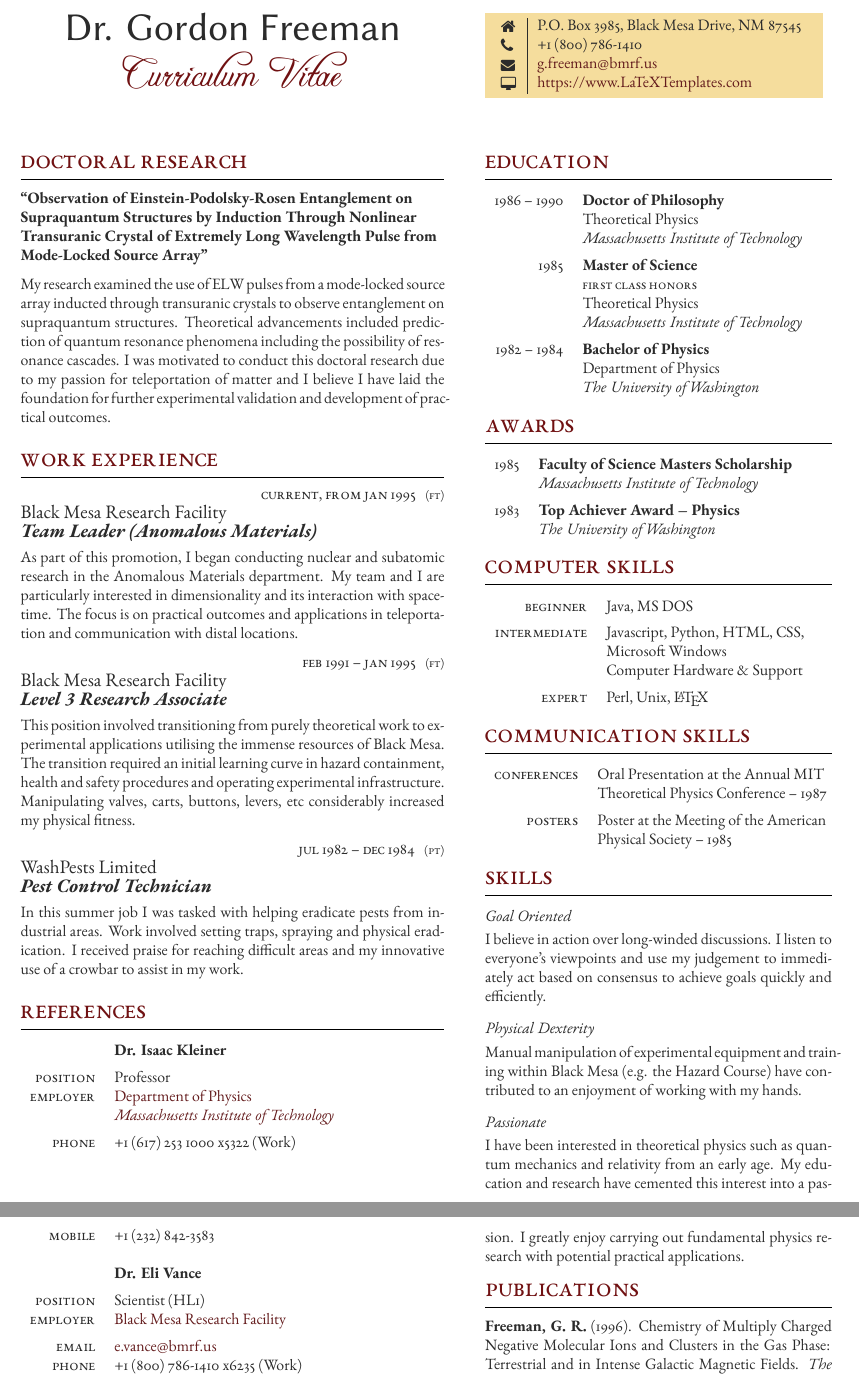
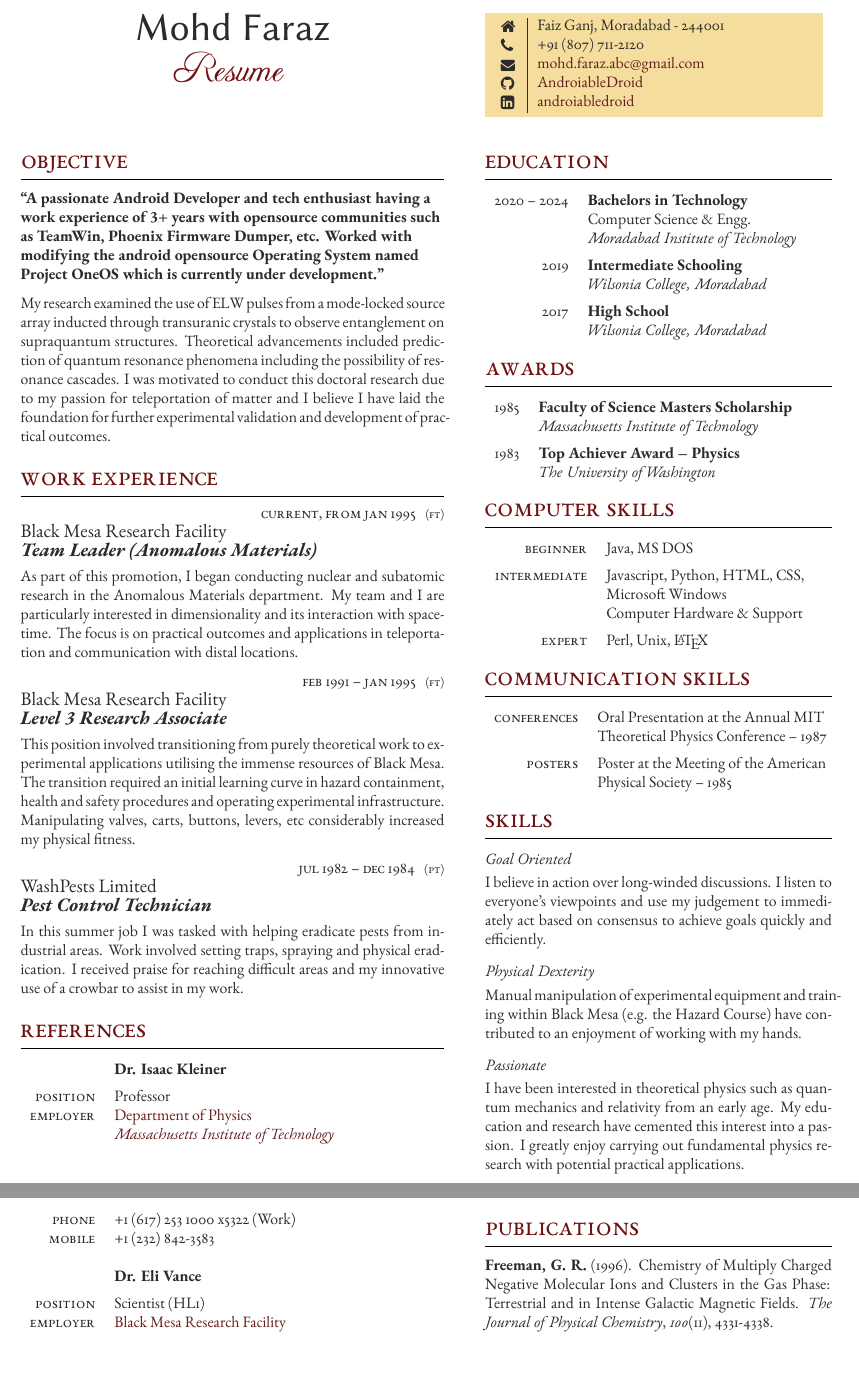
Before and after one commit to AndroiableDroid/resume, a LaTeX document (template.tex): two parts of pages 1 and 2 of 2, joined at a grey line, cut at the place of the change. Compiled offline with XeLaTeX.

Commit message:
WIP
Signed-off-by: Mohd Faraz <androiabledroid@gmail.com>

```diff
--- a/template.tex
+++ b/template.tex
@@ -48,11 +48,11 @@
 \parbox[][0.11\textheight][c]{\linewidth}{ % Box to hold your name and CV title; change the fixed height as needed to match the colored box to the right
 	\centering % Horizontally center text
 
-	{\sffamily\Huge Dr. Gordon Freeman} % Your name
+	{\sffamily\Huge Mohd Faraz} % Your name
 
 	\medskip % Vertical whitespace
 
-	{\cursivefont\Huge\textcolor{headings}{Curriculum Vitae}}
+	{\cursivefont\Huge\textcolor{headings}{Resume}}
 
 	\vfill % Push content to the top of the box
 }
@@ -61,9 +61,9 @@
 %	MAJOR RESEARCH PROJECT
 %----------------------------------------------------------------------------------------
 
-\section{Doctoral Research}
+\section{Objective}
 
-{\raggedright\textbf{``Observation of Einstein-Podolsky-Rosen Entanglement on Supraquantum Structures by Induction Through Nonlinear Transuranic Crystal of Extremely Long Wavelength Pulse from Mode-Locked Source Array"}\par}
+{\raggedright\textbf{``A passionate Android Developer and tech enthusiast having a work experience of 3+ years with opensource communities such as TeamWin, Phoenix Firmware Dumper, etc. Worked with modifying the android opensource Operating System named Project OneOS which is currently under development."}\par}
 
 \medskip % Vertical whitespace
 
@@ -174,12 +174,12 @@ My research examined the use of ELW pulses from a mode-locked source array induc
 \parbox[top][0.11\textheight][c]{\linewidth}{ % Box to hold the colored box; change the fixed height as needed to match the box to the left
 	\colorbox{shade}{ % Create colored box and specify background color
 		\begin{supertabular}{@{\hspace{3pt}} p{0.05\linewidth} | p{0.775\linewidth}} % Start a table with two columns, the table will ensure everything is aligned
-			\raisebox{-1pt}{\faHome} & P.O. Box 3985, Black Mesa Drive, NM 87545 \\ % Address
-			\raisebox{-1pt}{\faPhone} & +1 (800) 786-1410 \\ % Phone number
-			\raisebox{-1pt}{\small\faEnvelope} & \href{mailto:g.freeman@bmrf.us}{g.freeman@bmrf.us} \\ % Email address
-			\raisebox{-1pt}{\small\faDesktop} & \href{https://www.LaTeXTemplates.com}{https://www.LaTeXTemplates.com} \\ % Website
-			%\raisebox{-1pt}{\faGithub} & \href{https://github.com/username}{https://github.com/username} \\ % GitHub profile
-			%\raisebox{-1pt}{\faLinkedinSquare} & \href{https://www.linkedin.com/in/username}{https://www.linkedin.com/in/username} \\ % LinkedIn profile
+			\raisebox{-1pt}{\faHome} & Faiz Ganj, Moradabad - 244001 \\ % Address
+			\raisebox{-1pt}{\faPhone} & +91 (807) 711-2120 \\ % Phone number
+			\raisebox{-1pt}{\small\faEnvelope} & \href{mailto:mohd.faraz.abc@gmail.com}{mohd.faraz.abc@gmail.com} \\ % Email address
+			%\raisebox{-1pt}{\small\faDesktop} & \href{https://github.com/AndroiableDroid}{GitHub: AndroiableDroid} \\ % Website
+			\raisebox{-1pt}{\faGithub} & \href{https://github.com/AndroiableDroid}{AndroiableDroid} \\ % GitHub profile
+			\raisebox{-1pt}{\faLinkedinSquare} & \href{https://www.linkedin.com/in/androiabledroid}{androiabledroid} \\ % LinkedIn profile
 			% See fontawesome.pdf in the Fonts folder for all icons you can use
 		\end{supertabular}
 	}
@@ -210,29 +210,29 @@ My research examined the use of ELW pulses from a mode-locked source array induc
 	%------------------------------------------------
 
 	\qualificationentry
-		{1986 -- 1990} % Duration
-		{Doctor of Philosophy} % Degree
+		{2020 -- 2024} % Duration
+		{Bachelors in Technology} % Degree
 		{} % Honors, achievements or distinctions (e.g. first class honors)
-		{Theoretical Physics} % Department
-		{Massachusetts Institute of Technology} % Institution
+		{Computer Science \& Engg.} % Department
+		{Moradabad Institute of Technology} % Institution
 
 	%------------------------------------------------
 
 	\qualificationentry
-		{1985} % Duration
-		{Master of Science} % Degree
-		{First Class Honors} % Honors, achievements or distinctions (e.g. first class honors)
-		{Theoretical Physics} % Department
-		{Massachusetts Institute of Technology} % Institution
+		{2019} % Duration
+		{Intermediate Schooling} % Degree
+		{} % Honors, achievements or distinctions (e.g. first class honors)
+		{}
+		{Wilsonia College, Moradabad} % Institution
 
 	%------------------------------------------------
 
 	\qualificationentry
-		{1982 -- 1984} % Duration
-		{Bachelor of Physics} % Degree
+		{2017} % Duration
+		{High School} % Degree
 		{} % Honors, achievements or distinctions (e.g. first class honors)
-		{Department of Physics} % Department
-		{The University of Washington} % Institution
+		{} % Department
+		{Wilsonia College, Moradabad} % Institution
 
 	%------------------------------------------------
 
```
